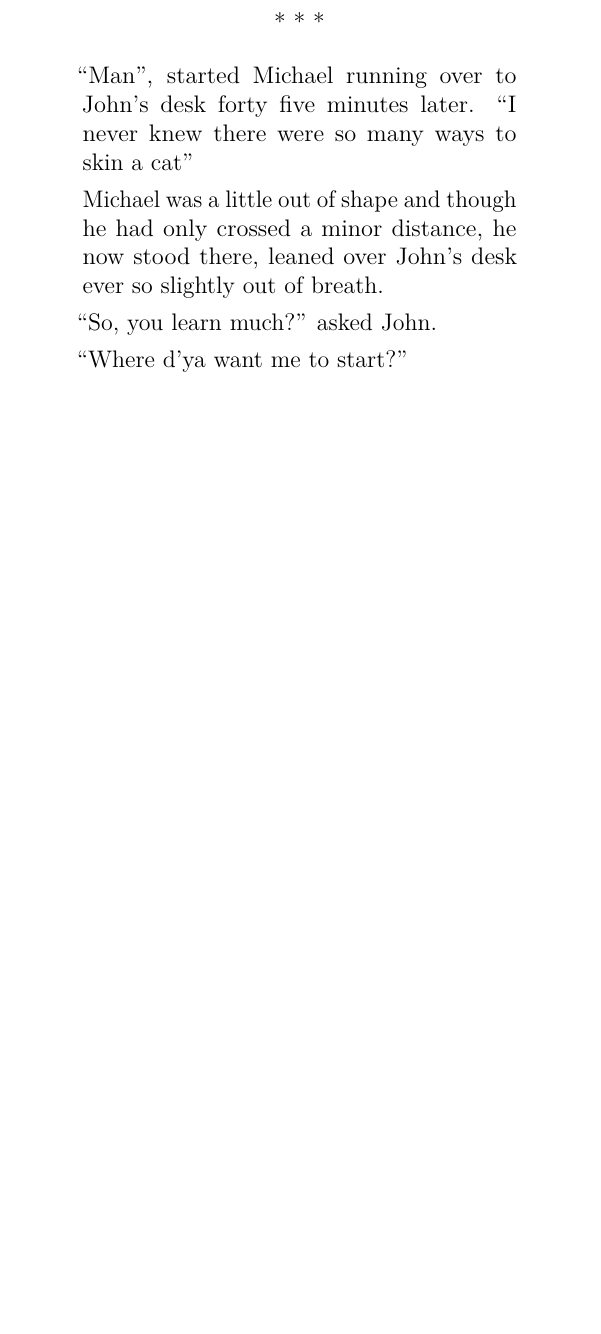
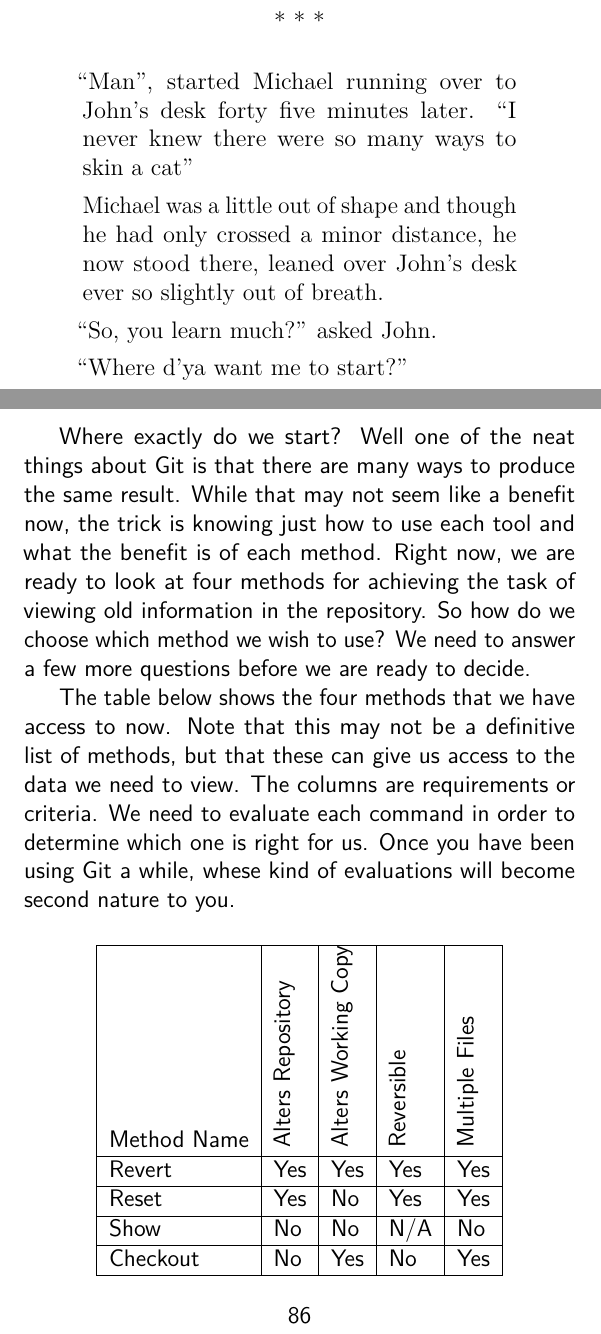
Before and after one commit to cbx33/gitt, a LaTeX thesis (gitt.tex, which reads chap3.tex): part of page 85 of 92 before the commit and two parts of pages 85 and 86 of 94 after it, the two joined at a grey line, cut so that both start at the same text, the shorter picture padded with empty space. Compiled offline with pdfLaTeX.

Commit message:
Started working on a tabular format to display differences between 4 ways to recover old versions - not sure

```diff
--- a/chap3.tex
+++ b/chap3.tex
@@ -414,3 +414,26 @@
 
 \end{trenches}
 
+Where exactly do we start?  Well one of the neat things about Git is that there are many ways to produce the same result.  While that may not seem like a benefit now, the trick is knowing just how to use each tool and what the benefit is of each method.  Right now, we are ready to look at four methods for achieving the task of viewing old information in the repository.  So how do we choose which method we wish to use?  We need to answer a few more questions before we are ready to decide.
+
+The table below shows the four methods that we have access to now.  Note that this may not be a definitive list of methods, but that these can give us access to the data we need to view.  The columns are requirements or criteria.  We need to evaluate each command  in order to determine which one is right for us.  Once you have been using Git a while, whese kind of evaluations will become second nature to you.
+
+\begin{center}
+  \begin{tabular}{ | l | l | l | l | l |}
+    \hline
+    Method Name &
+    \rotatebox{90}{Alters Repository} &
+    \rotatebox{90}{Alters Working Copy} &
+    \rotatebox{90}{Reversible} &
+    \rotatebox{90}{Multiple Files} \\ \hline
+    Revert & Yes & Yes & Yes & Yes\\ \hline
+    Reset & Yes & No & Yes & Yes\\ \hline
+    Show & No & No & N/A & No\\ \hline
+    Checkout & No & Yes & No & Yes\\
+    \hline
+  \end{tabular}
+\end{center}
+
+Going through these one by one
+
+Method
```
Also changed, not shown: chap3.tex (6 more changed lines).
